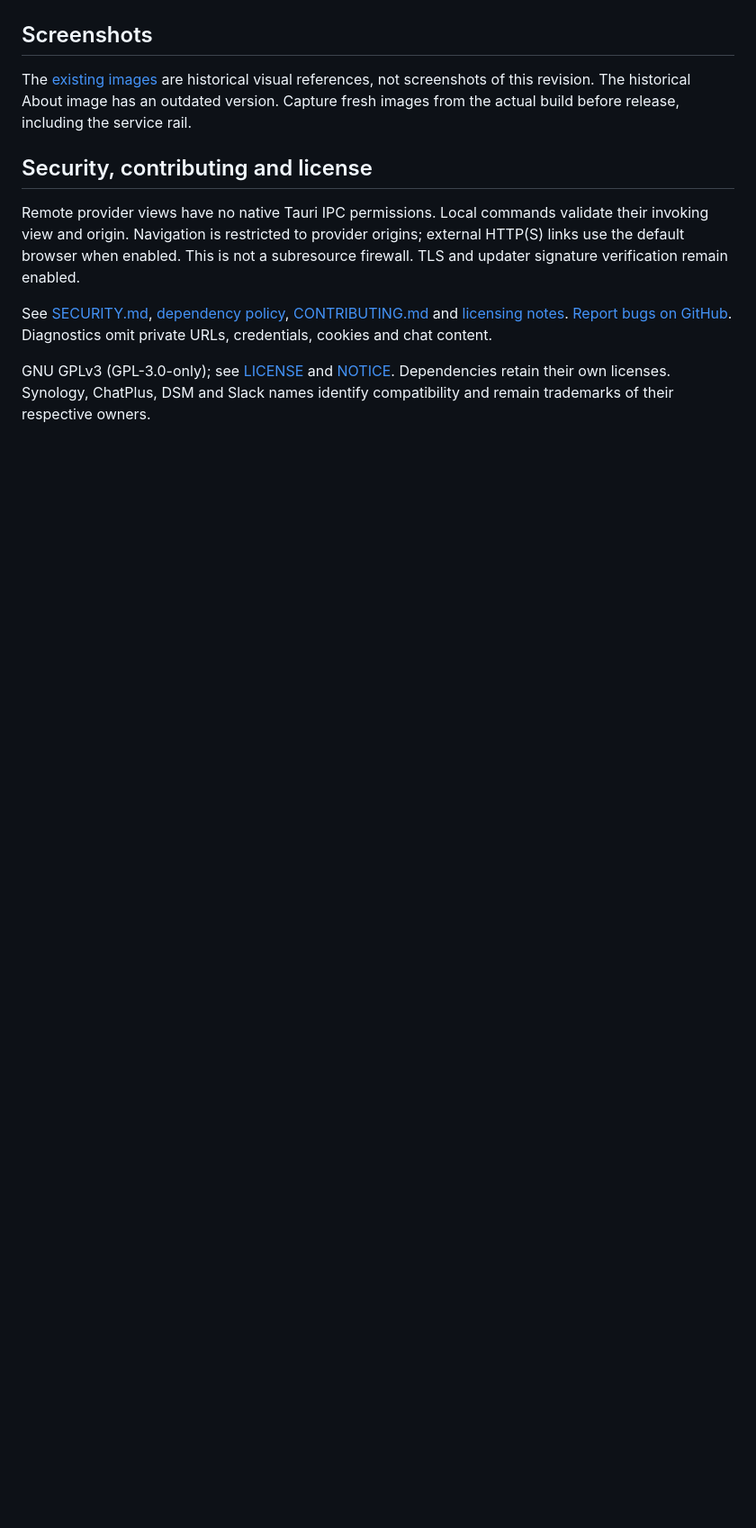
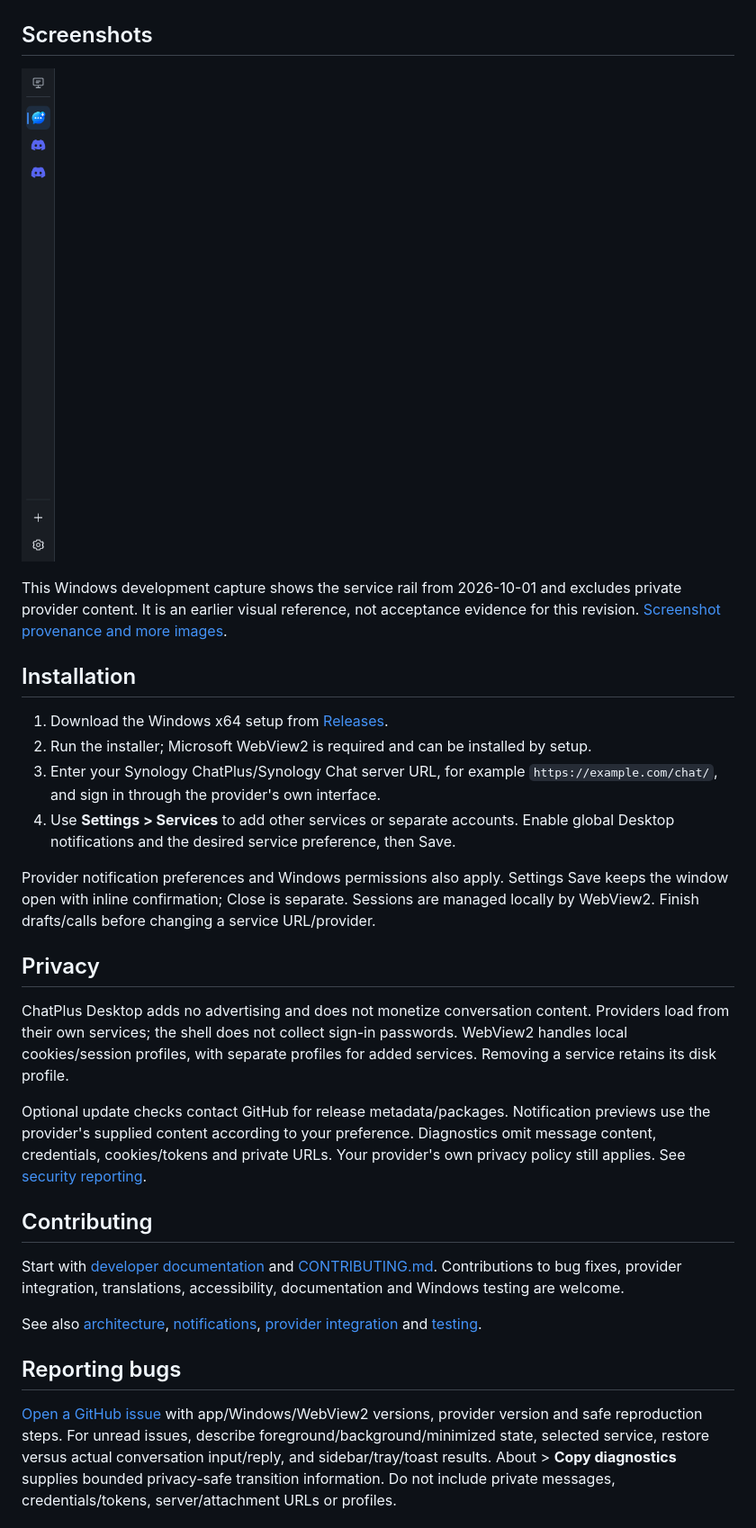
Before and after one commit to Swiph3l/synology-chatplus-desktop, a Markdown page: README.md, the part around one of its changes. Shown at 90% size. Drawn GitHub-style; blank space fills up the shorter version.

Commit message:
docs: improve user-facing README discoverability

```diff
--- a/README.md
+++ b/README.md
@@ -164,22 +67,52 @@ Windows testing. See [development validation](docs/DEVELOPMENT_STATUS.md).
 
 ## Screenshots
 
-The [existing images](docs/screenshots/README.md) are historical visual references,
-not screenshots of this revision. The historical About image has an outdated version.
-Capture fresh images from the actual build before release, including the service rail.
+![ChatPlus Desktop service sidebar with separate ChatPlus and Discord profiles](docs/screenshots/service-rail.png)
 
-## Security, contributing and license
+This Windows development capture shows the service rail from 2026-10-01 and excludes
+private provider content. It is an earlier visual reference, not acceptance evidence
+for this revision. [Screenshot provenance and more images](docs/screenshots/README.md).
 
-Remote provider views have no native Tauri IPC permissions. Local commands validate
-their invoking view and origin. Navigation is restricted to provider origins; external
-HTTP(S) links use the default browser when enabled. This is not a subresource firewall.
-TLS and updater signature verification remain enabled.
+## Installation
 
-See [SECURITY.md](SECURITY.md), [dependency policy](docs/DEPENDENCY_POLICY.md),
-[CONTRIBUTING.md](CONTRIBUTING.md) and [licensing notes](docs/LICENSING.md).
-[Report bugs on GitHub](https://github.com/Swiph3l/synology-chatplus-desktop/issues).
-Diagnostics omit private URLs, credentials, cookies and chat content.
+1. Download the Windows x64 setup from [Releases](https://github.com/Swiph3l/synology-chatplus-desktop/releases).
+2. Run the installer; Microsoft WebView2 is required and can be installed by setup.
+3. Enter your Synology ChatPlus/Synology Chat server URL, for example
+   `https://example.com/chat/`, and sign in through the provider's own interface.
+4. Use **Settings > Services** to add other services or separate accounts. Enable global
+   Desktop notifications and the desired service preference, then Save.
 
-GNU GPLv3 (GPL-3.0-only); see [LICENSE](LICENSE) and [NOTICE](NOTICE). Dependencies
-retain their own licenses. Synology, ChatPlus, DSM and Slack names identify
-compatibility and remain trademarks of their respective owners.
+Provider notification preferences and Windows permissions also apply. Settings Save
+keeps the window open with inline confirmation; Close is separate. Sessions are
+managed locally by WebView2. Finish drafts/calls before changing a service URL/provider.
+
+## Privacy
+
+ChatPlus Desktop adds no advertising and does not monetize conversation content.
+Providers load from their own services; the shell does not collect sign-in passwords.
+WebView2 handles local cookies/session profiles, with separate profiles for added
+services. Removing a service retains its disk profile.
+
+Optional update checks contact GitHub for release metadata/packages. Notification
+previews use the provider's supplied content according to your preference. Diagnostics
+omit message content, credentials, cookies/tokens and private URLs. Your provider's
+own privacy policy still applies. See [security reporting](SECURITY.md).
+
+## Contributing
+
+Start with [developer documentation](docs/DEVELOPMENT.md) and
+[CONTRIBUTING.md](CONTRIBUTING.md). Contributions to bug fixes, provider integration,
+translations, accessibility, documentation and Windows testing are welcome.
+
+See also [architecture](docs/ARCHITECTURE.md), [notifications](docs/NOTIFICATIONS.md),
+[provider integration](docs/PROVIDERS.md) and [testing](docs/TESTING.md).
+
+## Reporting bugs
+
+[Open a GitHub issue](https://github.com/Swiph3l/synology-chatplus-desktop/issues/new/choose)
+with app/Windows/WebView2 versions, provider version and safe reproduction steps.
+For unread issues, describe foreground/background/minimized state, selected service,
+restore versus actual conversation input/reply, and sidebar/tray/toast results.
+About > **Copy diagnostics** supplies bounded privacy-safe transition information.
+Do not include private messages, credentials/tokens, server/attachment URLs or profiles.
+
```
Also changed, not shown: other parts of README.md (+61 -147 lines), CHANGELOG.md (+25 -36 lines).
